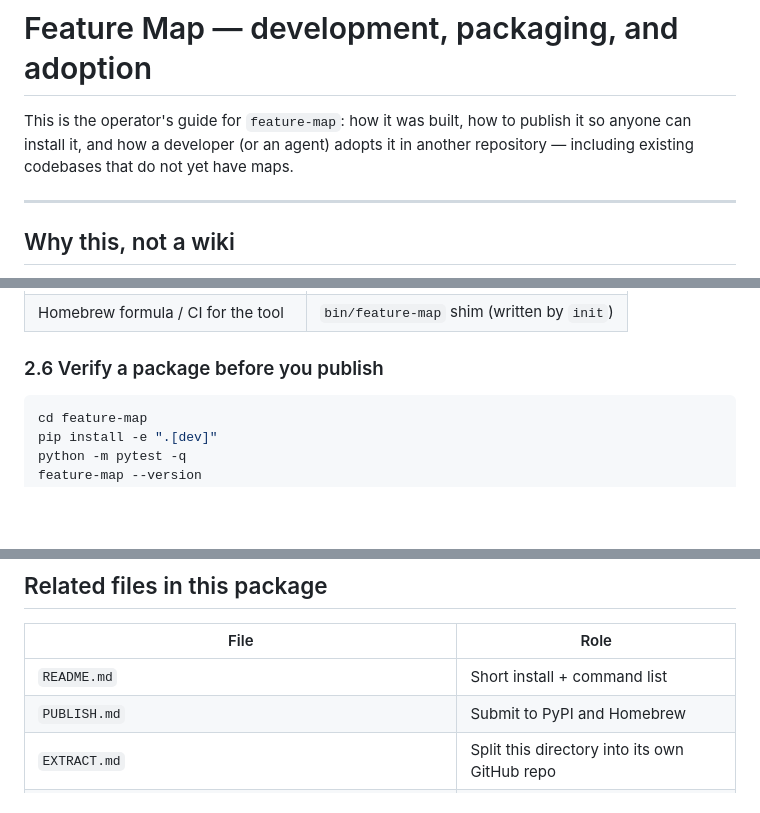
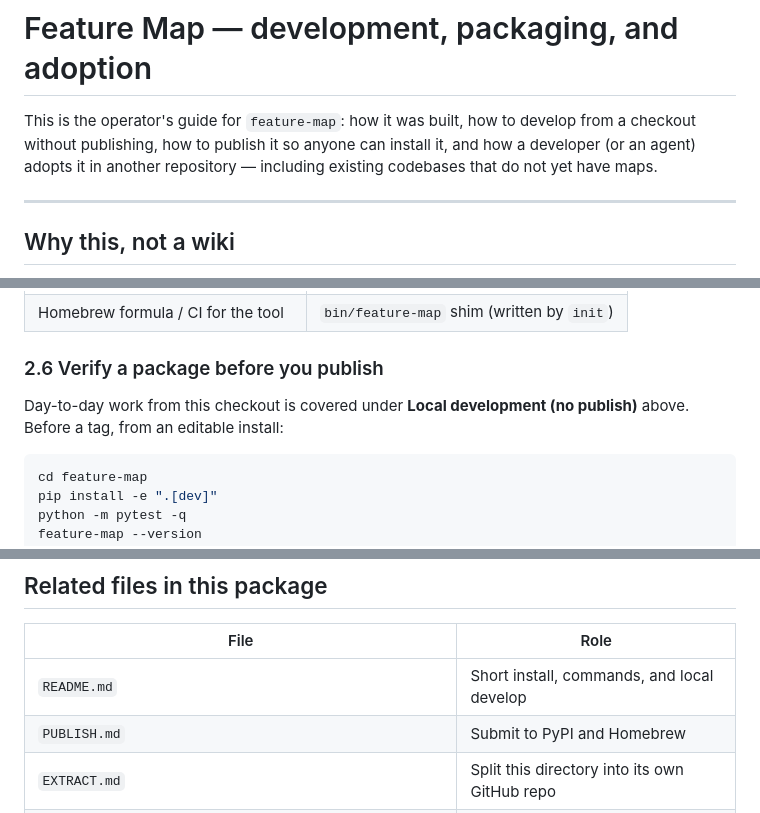
Before and after one commit to markschellhas/feature-map, a Markdown page: GUIDE.md, 3 parts joined by grey strips. Drawn GitHub-style; blank space fills up the shorter version.

````diff
--- a/GUIDE.md
+++ b/GUIDE.md
@@ -1,9 +1,9 @@
 # Feature Map — development, packaging, and adoption
 
 This is the operator's guide for `feature-map`: how it was built, how to
-publish it so anyone can install it, and how a developer (or an agent)
-adopts it in another repository — including existing codebases that do
-not yet have maps.
+develop from a checkout without publishing, how to publish it so anyone
+can install it, and how a developer (or an agent) adopts it in another
+repository — including existing codebases that do not yet have maps.
 
 ---
 
@@ -226,6 +287,9 @@ The formula should leave `feature-map` on PATH and, when possible, install
 | Homebrew formula / CI for the tool | `bin/feature-map` shim (written by `init`) |
 
 ### 2.6 Verify a package before you publish
+
+Day-to-day work from this checkout is covered under **Local development
+(no publish)** above. Before a tag, from an editable install:
 
 ```bash
 cd feature-map
@@ -542,7 +606,7 @@ the installed package version. Re-run `feature-map init` to refresh the
 
 | File | Role |
 |------|------|
-| `README.md` | Short install + command list |
+| `README.md` | Short install, commands, and local develop |
 | `PUBLISH.md` | Submit to PyPI and Homebrew |
 | `EXTRACT.md` | Split this directory into its own GitHub repo |
 | `CHANGELOG.md` | Released CLI versions |
````
Also changed, not shown: other parts of GUIDE.md (+61 -0 lines), CHANGELOG.md (+3 -0 lines), README.md (+30 -2 lines).
